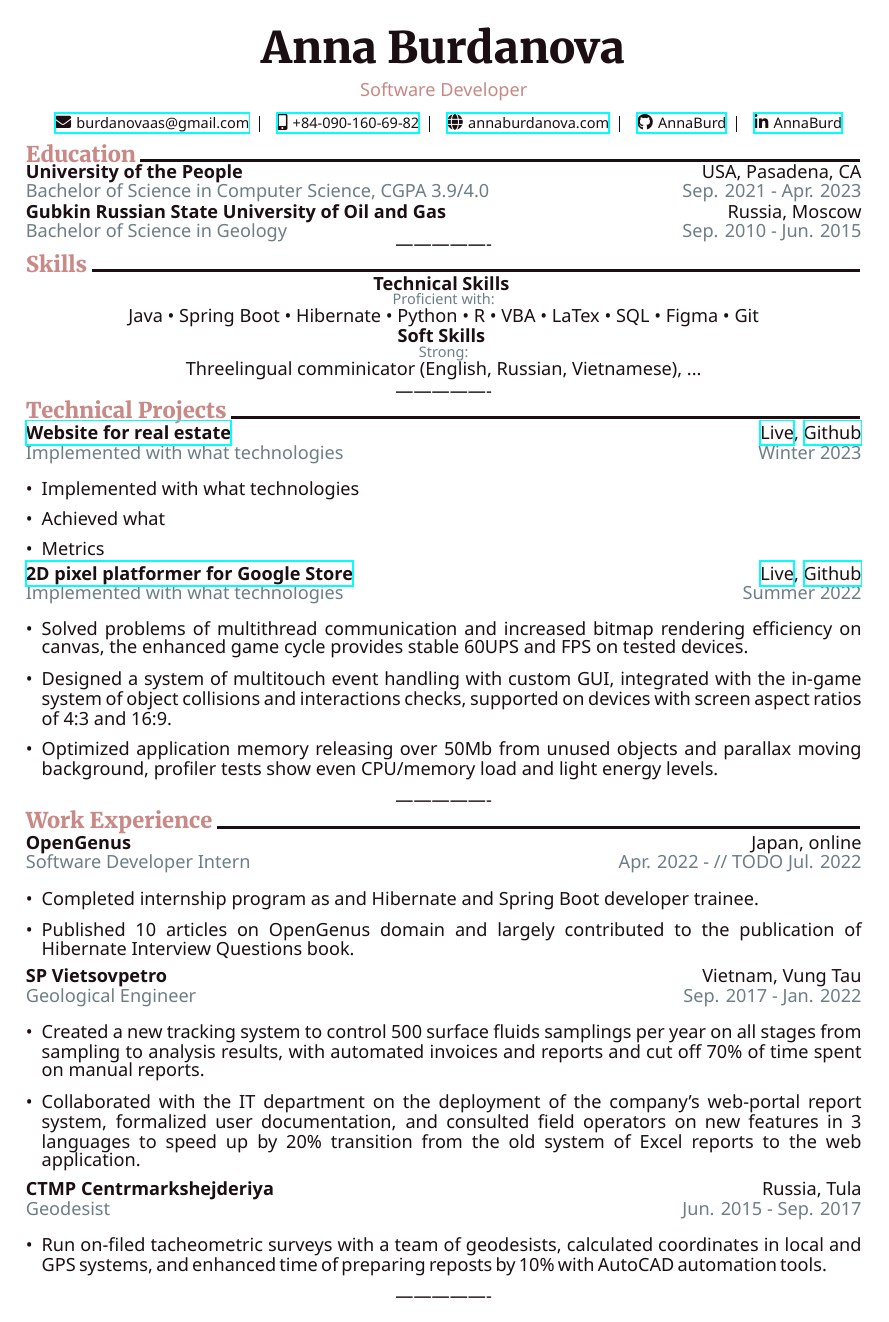
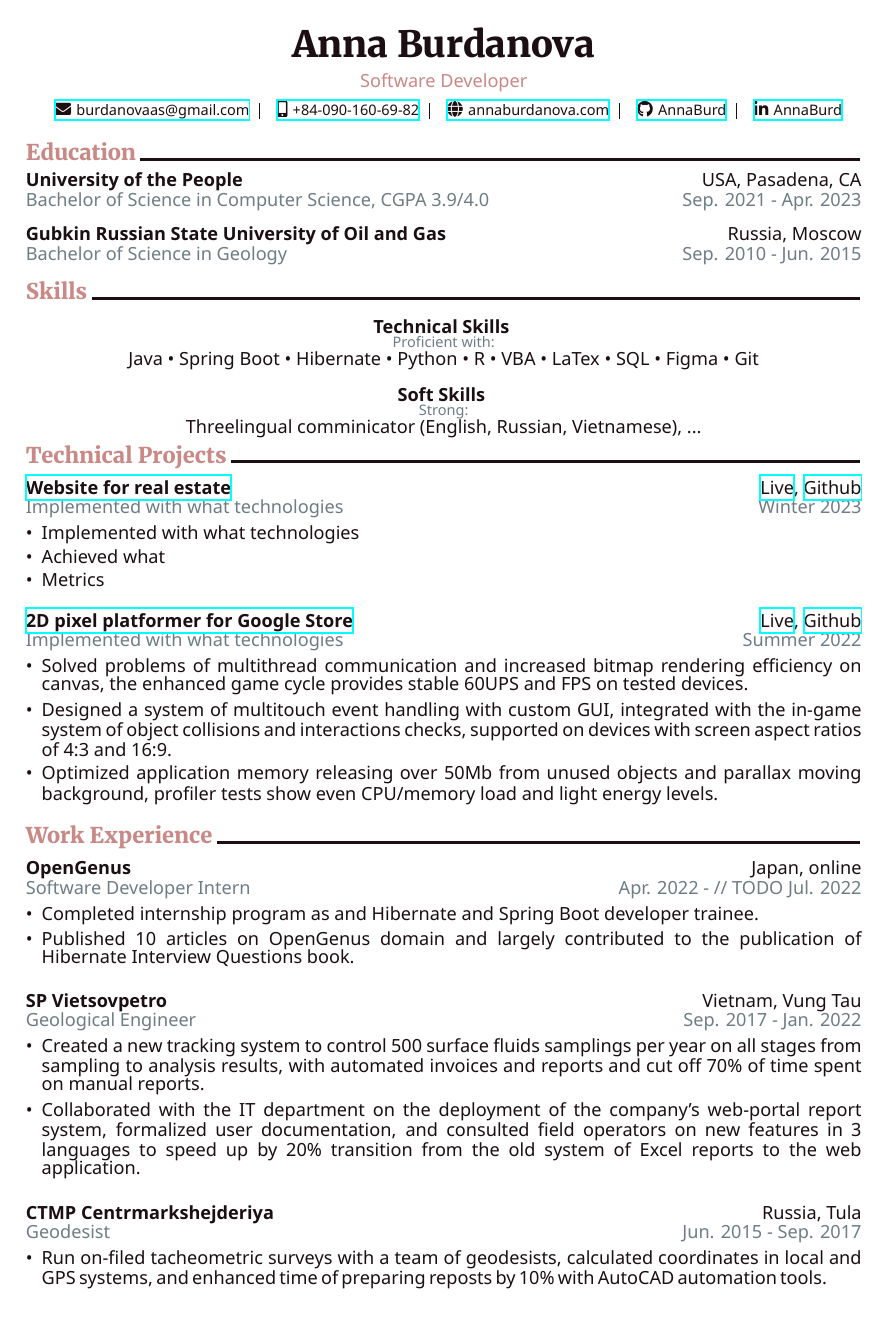
Before and after one commit to AnnaBurd/resume-template, a LaTeX CV (cv.tex, which reads body.sty, header.sty, preamble.tex): the whole page. Compiled offline with XeLaTeX.

Commit message:
adjusted vertical spacing

```diff
--- a/body.sty
+++ b/body.sty
@@ -1,11 +1,12 @@
 \newenvironment{resumesection}[1]
-  {{\color{blue}
+  {\vspace*{0.1cm}
+  {\color{blue}
   \headerFont
   \fontsize{12pt}{16pt}\selectfont #1}
   \color{black}\hrulefill
 
   }
-  {----------------}
+  {}
 
 \newcommand{\grayit}[1]{
   \textcolor{darkgray}{#1}%{\textit{#1}}
@@ -26,10 +27,12 @@
 }
 
 \newcommand{\university}[4]{
+  \vspace*{0.2cm}
   \tableit{#1}{#2}{#3}{#4}
 }
 
 \NewDocumentCommand\projectinfo{mmmmmmm}{
+  \vspace*{0.2cm}
   \tableit{\href{https://#3}{#1}}
   {{\href{https://#3}{#2}}, {\href{https://#5}{#4}}}
   {#7}
@@ -37,14 +40,17 @@
 }
 
 \NewDocumentCommand\experienceinfo{mmmm}{
+  \vspace*{0.2cm}
   \tableit{#1}{#2}{#3}{#4}
 }
 
 \NewDocumentCommand\achievements{oooooo}{
-	\bulletlist[#1][#2][#3][#4][#5][#6]
+  \vspace*{-0.3cm} % TODO adjust vertical spacing for pixel-perfect look
+  \bulletlist[#1][#2][#3][#4][#5][#6]
 }
 
 \newcommand{\skills}[3]{
+  \vspace*{0.3cm}
   \fontsize{10pt}{10pt}\selectfont
     \strongblackit{#1}
 
--- a/header.sty
+++ b/header.sty
@@ -2,11 +2,12 @@
   \begin{center}
   \color{black}
   \headerFont
-  \fontsize{24pt}{29pt}\selectfont #1   #2
+  \fontsize{20pt}{24pt}\selectfont #1   #2
   \end{center}
 }
 
 \newcommand{\jobtitle}{
+  \vspace*{-0.2cm}
   \centering
   \color{blue}
 }
@@ -39,7 +40,8 @@
 
 
 \newenvironment{contactinfo}
-  {\begin{center}
+  {\vspace*{-0.2cm}
+  \begin{center}
   \color{black}
   \fontsize{8pt}{10pt}\selectfont}
   {\end{center}}
--- a/preamble.tex
+++ b/preamble.tex
@@ -22,7 +22,7 @@
 \usepackage{xparse}
 	\NewDocumentCommand\bulletlist{oooooooo}{
 		\begin{itemize}
-			%\itemsep -1pt %TODO ADJUST INTERVALS BETWEEN ITEMS IN LISTS
+			\itemsep -1pt %TODO ADJUST INTERVALS BETWEEN ITEMS IN LISTS
 			\IfNoValueTF{#1}{}{\item {#1}}
 	       	\IfNoValueTF{#2}{}{\item {#2}}
 			\IfNoValueTF{#3}{}{\item {#3}}
```
Also changed, not shown: cv.tex (+1 -0 lines), cv.pdf.
